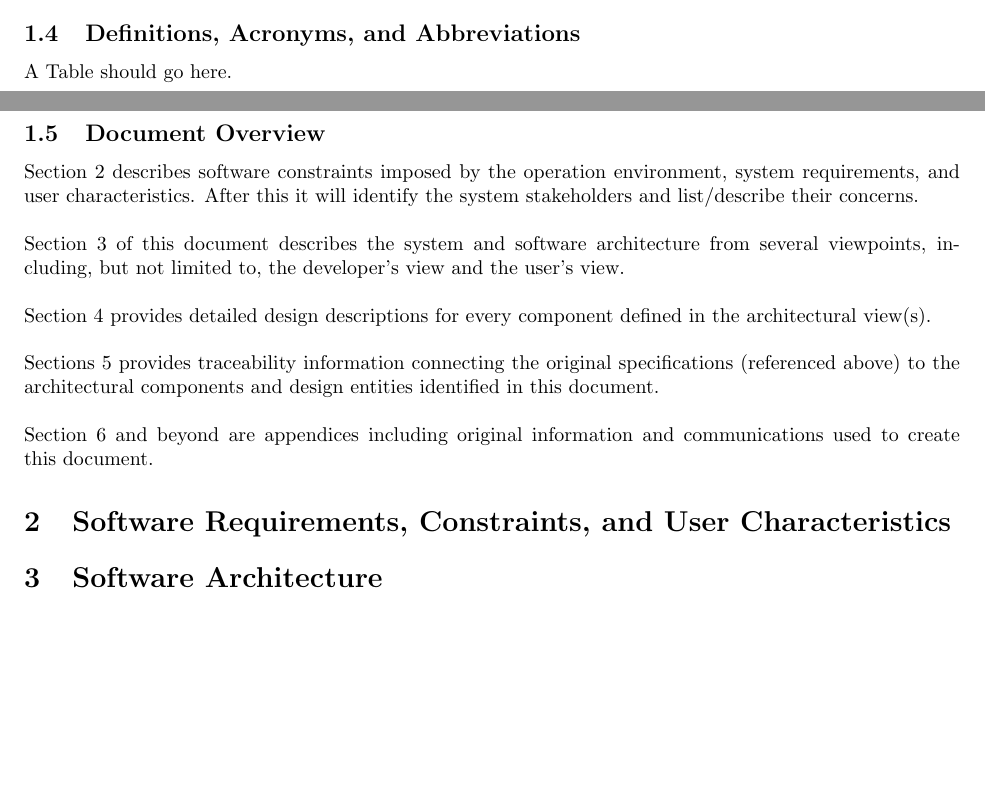
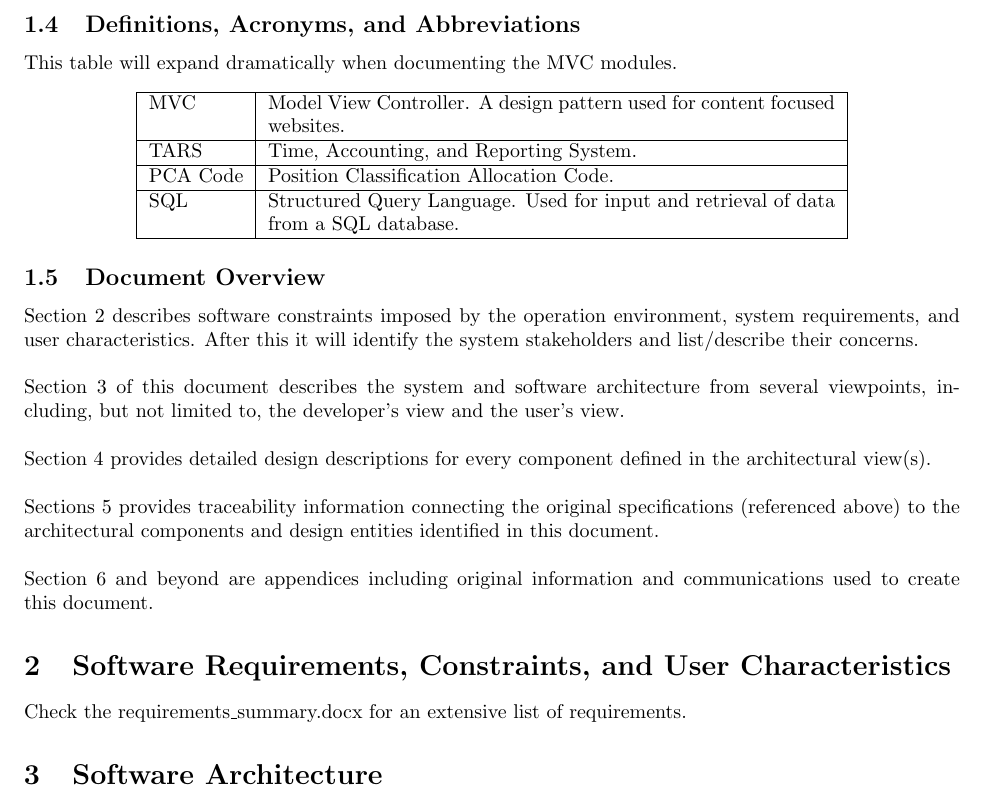
Before and after one commit to ICBM/TARS, a LaTeX document (doc/SSDD_progress.tex): two parts of pages 2 and 3 of 8 before the commit and part of page 4 of 9 after it, the two joined at a grey line, cut so that both start at the same text, the shorter picture padded with empty space. Compiled offline with pdfLaTeX.

Commit message:
more changes to SSDD

```diff
--- a/doc/SSDD_progress.tex
+++ b/doc/SSDD_progress.tex
@@ -82,7 +82,17 @@ The Idaho Department of Health and Welfare currently is utilizing a resource cal
 Intended Users of Idaho TARS are the staff and employees of the Idaho Department of Health and Welfare as well as their contractors.
 
 \subsection{\bfseries{Definitions, Acronyms, and Abbreviations}}
-A Table should go here.
+This table will expand dramatically when documenting the MVC modules.
+\begin{center}
+\begin{tabular}{| l | p{10cm} |}
+\hline
+MVC & Model View Controller. A design pattern used for content focused websites. \\ \hline
+TARS & Time, Accounting, and Reporting System. \\ \hline
+PCA Code & Position Classification Allocation Code. \\ \hline
+SQL & Structured Query Language. Used for input and retrieval of data from a SQL database.\\
+\hline
+\end{tabular}
+\end{center}
 
 \subsection{\bfseries{Document Overview}}
 Section 2 describes software constraints imposed by the operation environment, system requirements, and user characteristics. After this it will identify the system stakeholders and list/describe their concerns.  \\
@@ -101,6 +111,7 @@ Sections 5 provides traceability information connecting the original specificati
 Section 6 and beyond are appendices including original information and communications used to create this document.
 \section{\bfseries{Software Requirements, Constraints, and User Characteristics}}
 %\input{requirements_doc.tex}
+Check the requirements\_summary.docx for an extensive list of requirements.
 \section{Software Architecture}
 \subsection{Server Architecture - Microsoft Internet Information Services 7}
 Microsoft's Internet Information Services server is a modular, intuitive server application. Since the IDHW uses Windows Server for most of their infrastructure, Idaho TARS will do the same. New considerations must now be applied, however. IIS7, being a Microsoft product, uses Microsoft development software. Namely:
```
Also changed, not shown: doc/SSDD_progress.pdf, doc/SSDD_progress.tex (2 more changed lines).
